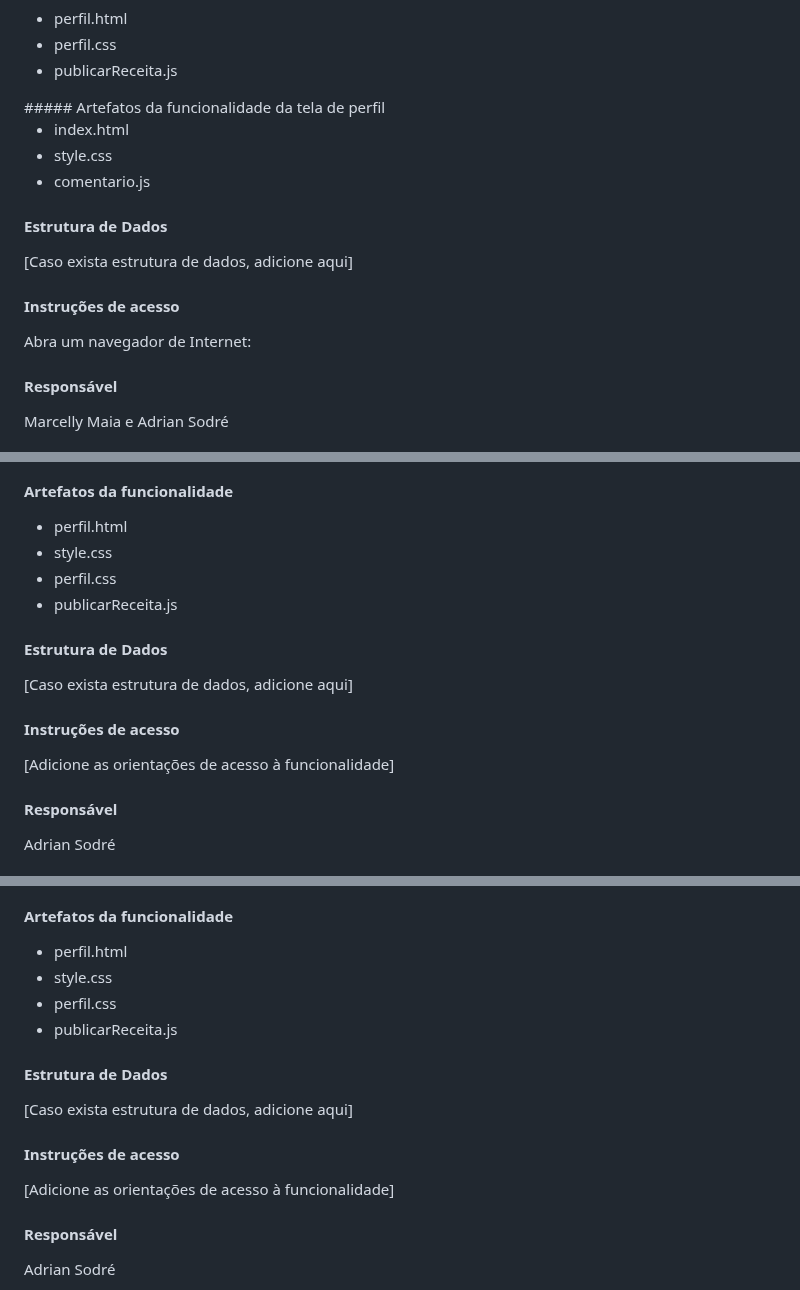
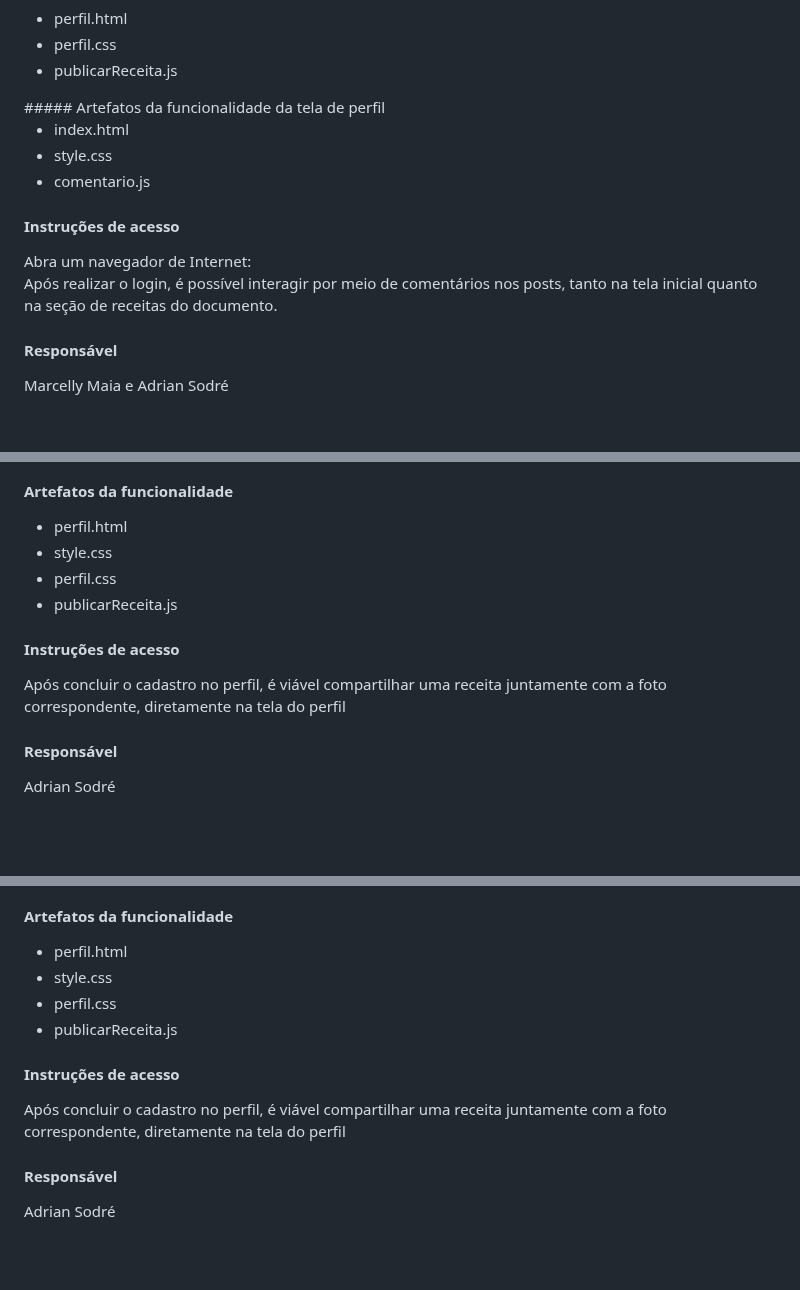
Before and after one commit to ICEI-PUC-Minas-PMV-ADS/pmv-ads-2023-2-e1-proj-web-t1-cumbuca, a Markdown page: documentos/06-Programação de Funcionalidades.md, 3 parts joined by grey strips. GitHub-like rendering; blank space fills up the shorter version.

```diff
--- a/documentos/06-Programação de Funcionalidades.md
+++ b/documentos/06-Programação de Funcionalidades.md
@@ -175,14 +153,10 @@ RF-05: A aplicação deve permitir ao usuário comentar nas receitas
   <li>comentario.js</li>
 </ul>
 
-#### Estrutura de Dados
-
-[Caso exista estrutura de dados, adicione aqui]
-
 #### Instruções de acesso
 
 Abra um navegador de Internet:
-
+Após realizar o login, é possível interagir por meio de comentários nos posts, tanto na tela inicial quanto na seção de receitas do documento.
 
 #### Responsável
 
@@ -209,14 +183,9 @@ RF-06: A aplicação deve permitir ao usuário postar sua própra receita.
   <li>publicarReceita.js</li>
 </ul>
 
-#### Estrutura de Dados
-
-[Caso exista estrutura de dados, adicione aqui]
-
-
 #### Instruções de acesso
 
-[Adicione as orientações de acesso à funcionalidade]
+Após concluir o cadastro no perfil, é viável compartilhar uma receita juntamente com a foto correspondente, diretamente na tela do perfil
 
 
 #### Responsável
@@ -243,15 +212,9 @@ RF-07: A aplicação deve apresentar uma foto da receita
   <li>publicarReceita.js</li>
 </ul>
 
-#### Estrutura de Dados
-
-[Caso exista estrutura de dados, adicione aqui]
-
-
 #### Instruções de acesso
 
-[Adicione as orientações de acesso à funcionalidade]
-
+Após concluir o cadastro no perfil, é viável compartilhar uma receita juntamente com a foto correspondente, diretamente na tela do perfil
 
 #### Responsável
 
```
Also changed, not shown: other parts of documentos/06-Programação de Funcionalidades.md (+0 -22 lines).
